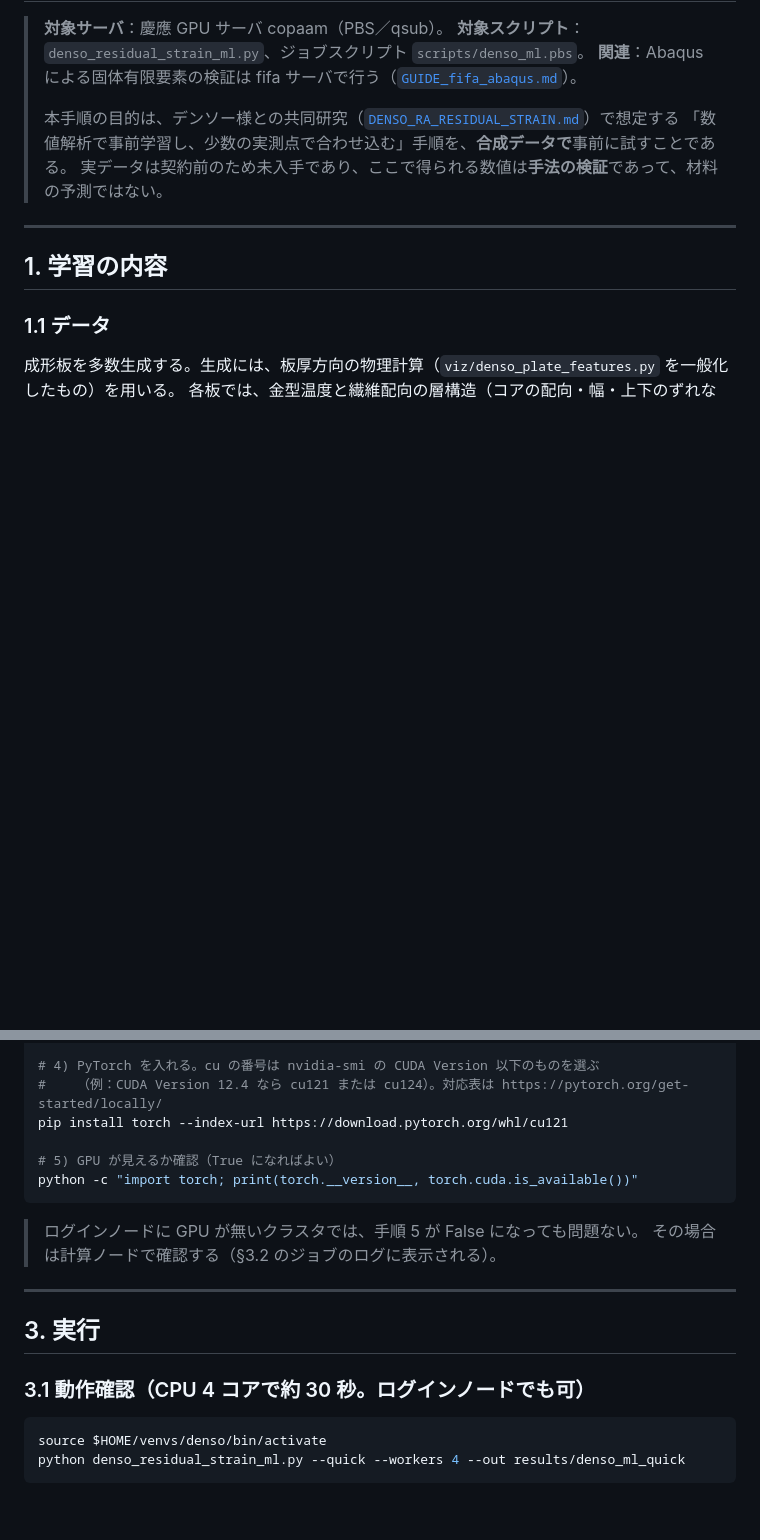
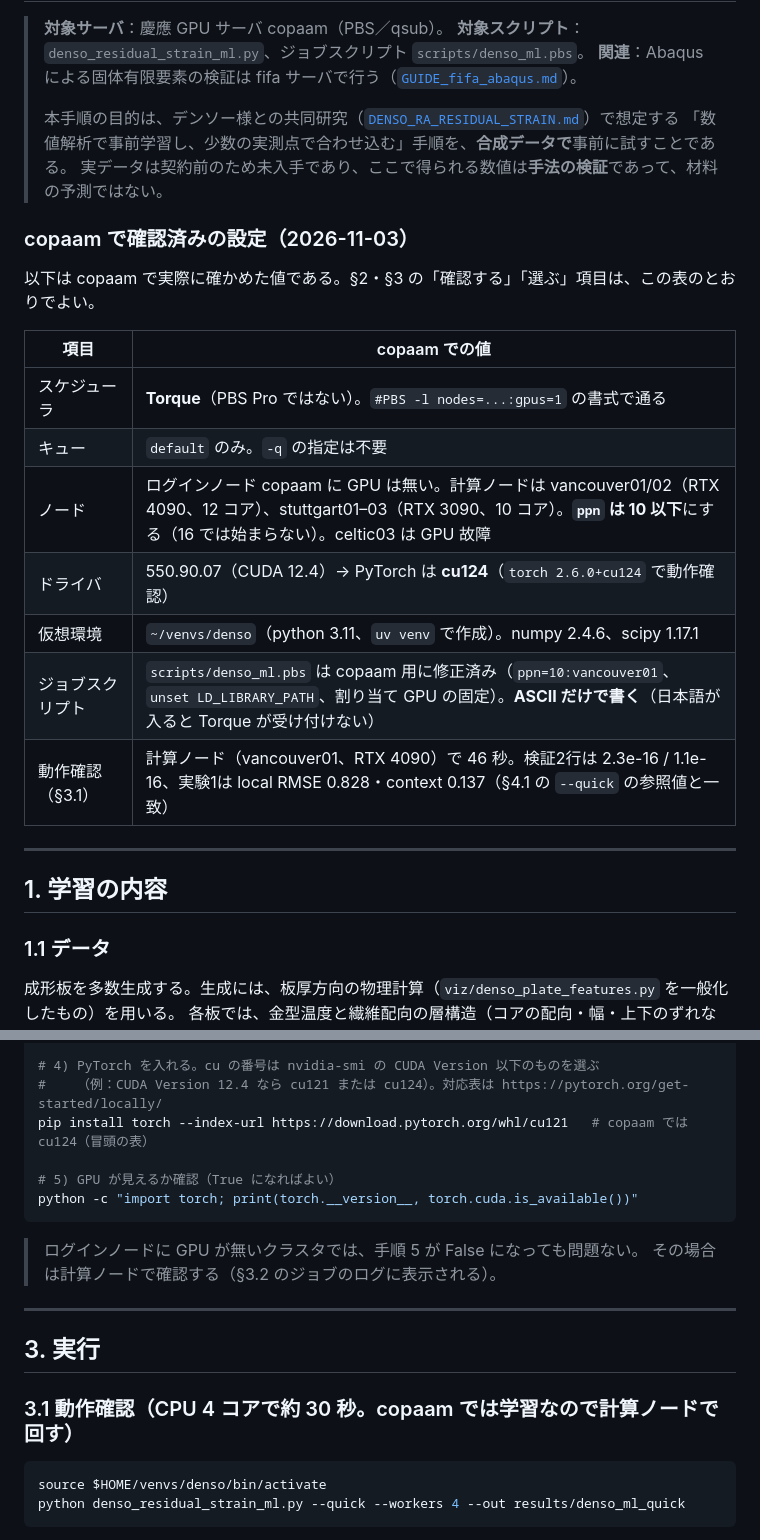
Before and after one commit to keisuke58/wccm2026-cfrp-gnn, a Markdown page: research/GUIDE_copaam_ml_training.md, 2 parts joined by grey strips. Drawn GitHub-style; blank space fills up the shorter version.

Commit message:
GUIDE_copaam_ml_training: record the settings confirmed on copaam (Torque, default queue, ppn<=10, cu124, quick check on a compute node)
Co-Authored-By: Claude Opus 5.5 <noreply@anthropic.com>

````diff
--- a/research/GUIDE_copaam_ml_training.md
+++ b/research/GUIDE_copaam_ml_training.md
@@ -7,6 +7,20 @@
 > 本手順の目的は、デンソー様との共同研究（[`DENSO_RA_RESIDUAL_STRAIN.md`](./DENSO_RA_RESIDUAL_STRAIN.md)）で想定する
 > 「数値解析で事前学習し、少数の実測点で合わせ込む」手順を、**合成データで**事前に試すことである。
 > 実データは契約前のため未入手であり、ここで得られる数値は**手法の検証**であって、材料の予測ではない。
+
+### copaam で確認済みの設定（2026-11-03）
+
+以下は copaam で実際に確かめた値である。§2・§3 の「確認する」「選ぶ」項目は、この表のとおりでよい。
+
+| 項目 | copaam での値 |
+|---|---|
+| スケジューラ | **Torque**（PBS Pro ではない）。`#PBS -l nodes=...:gpus=1` の書式で通る |
+| キュー | `default` のみ。`-q` の指定は不要 |
+| ノード | ログインノード copaam に GPU は無い。計算ノードは vancouver01/02（RTX 4090、12 コア）、stuttgart01–03（RTX 3090、10 コア）。**`ppn` は 10 以下**にする（16 では始まらない）。celtic03 は GPU 故障 |
+| ドライバ | 550.90.07（CUDA 12.4）→ PyTorch は **cu124**（`torch 2.6.0+cu124` で動作確認） |
+| 仮想環境 | `~/venvs/denso`（python 3.11、`uv venv` で作成）。numpy 2.4.6、scipy 1.17.1 |
+| ジョブスクリプト | `scripts/denso_ml.pbs` は copaam 用に修正済み（`ppn=10:vancouver01`、`unset LD_LIBRARY_PATH`、割り当て GPU の固定）。**ASCII だけで書く**（日本語が入ると Torque が受け付けない） |
+| 動作確認（§3.1） | 計算ノード（vancouver01、RTX 4090）で 46 秒。検証2行は 2.3e-16 / 1.1e-16、実験1は local RMSE 0.828・context 0.137（§4.1 の `--quick` の参照値と一致） |
 
 ---
 
@@ -67,7 +81,7 @@ pip install numpy scipy matplotlib pillow
 
 # 4) PyTorch を入れる。cu の番号は nvidia-smi の CUDA Version 以下のものを選ぶ
 #    （例：CUDA Version 12.4 なら cu121 または cu124）。対応表は https://pytorch.org/get-started/locally/
-pip install torch --index-url https://download.pytorch.org/whl/cu121
+pip install torch --index-url https://download.pytorch.org/whl/cu121   # copaam では cu124（冒頭の表）
 
 # 5) GPU が見えるか確認（True になればよい）
 python -c "import torch; print(torch.__version__, torch.cuda.is_available())"
@@ -80,7 +94,7 @@ python -c "import torch; print(torch.__version__, torch.cuda.is_available())"
 
 ## 3. 実行
 
-### 3.1 動作確認（CPU 4 コアで約 30 秒。ログインノードでも可）
+### 3.1 動作確認（CPU 4 コアで約 30 秒。copaam では学習なので計算ノードで回す）
 ```bash
 source $HOME/venvs/denso/bin/activate
 python denso_residual_strain_ml.py --quick --workers 4 --out results/denso_ml_quick
````
Also changed, not shown: other parts of research/GUIDE_copaam_ml_training.md (+2 -1 lines).
